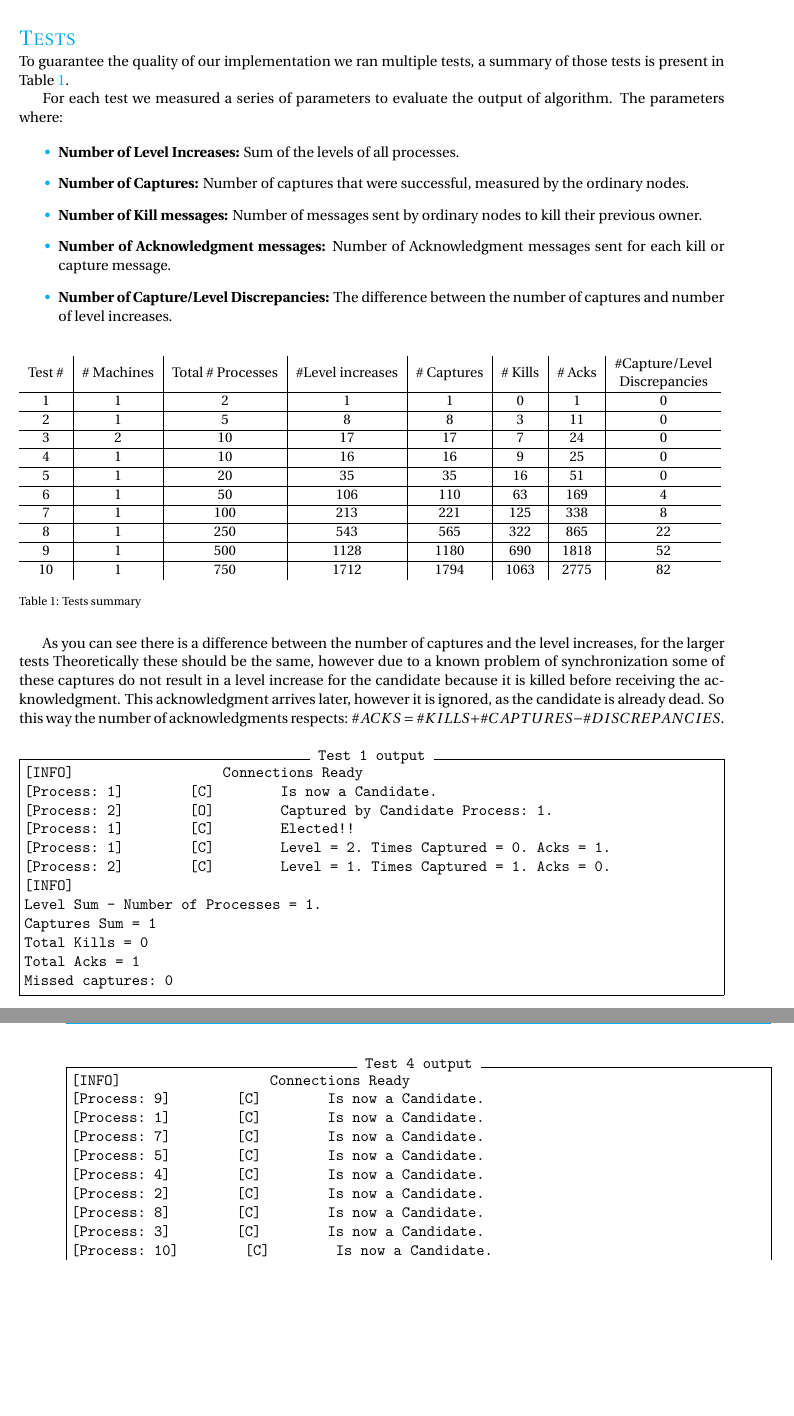
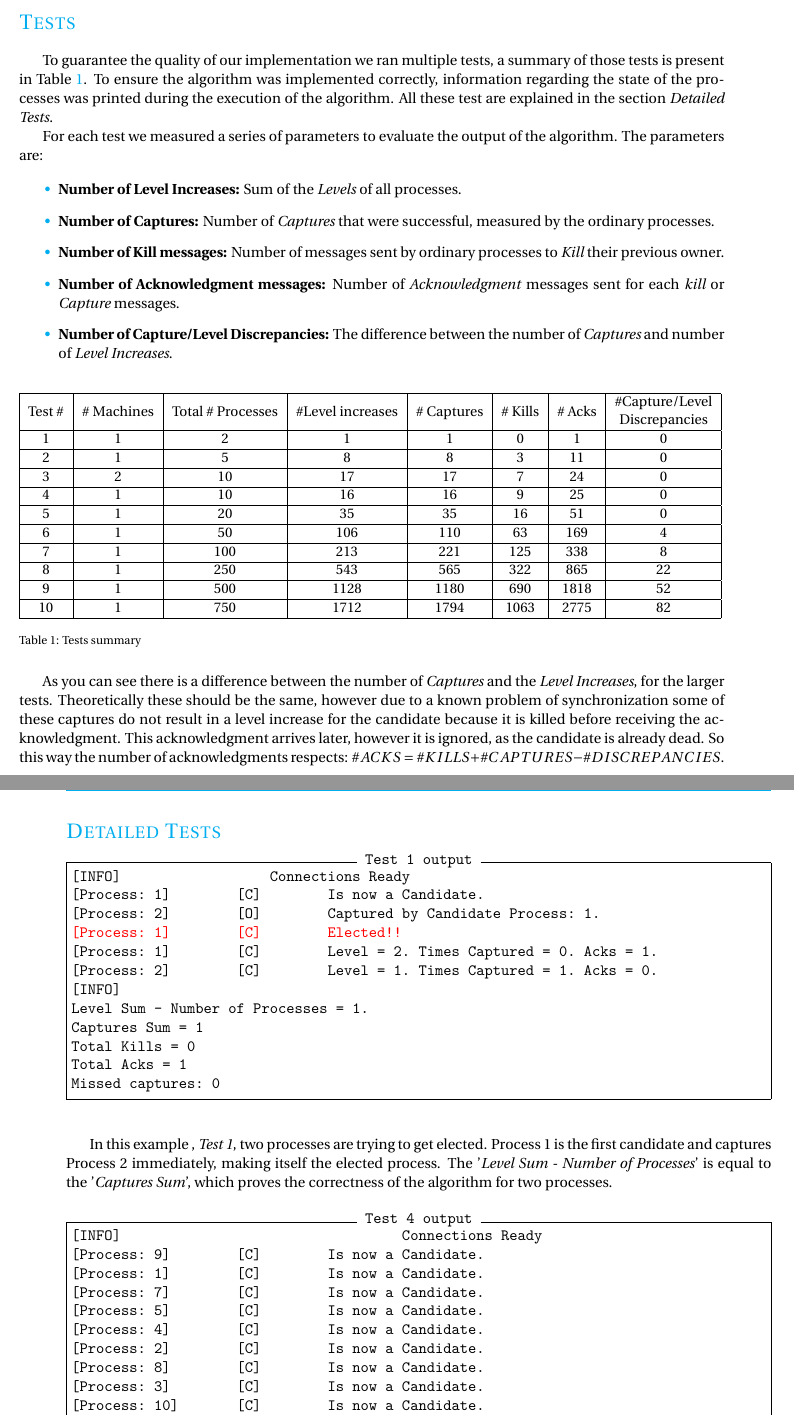
Before and after one commit to Joao-M-Almeida/AfekAndGafniAsynchronous, a LaTeX document (Report/report.tex, which reads Report/File1.tex, Report/File2.tex): two parts of pages 3 and 4 of 4 before the commit and two parts of pages 3 and 4 of 5 after it, joined at a grey line, cut so that both start at the same text, the shorter picture padded with empty space. Compiled offline with pdfLaTeX.

Commit message:
Updates in the report

```diff
--- a/Report/File1.tex
+++ b/Report/File1.tex
@@ -1,23 +1,26 @@
 \section*{Tests}
 
-To guarantee the quality of our implementation we ran multiple tests, a summary of those tests is present in Table \ref{tab:testtable}.
+	\vspace{10pt}
 
-For each test we measured a series of parameters to evaluate the output of algorithm. The parameters where:
+	\indent To guarantee the quality of our implementation we ran multiple tests, a summary of those tests is present in Table \ref{tab:testtable}. To ensure the algorithm was implemented correctly, information regarding the state of the processes was printed during the execution of the algorithm. All these test are explained in the section \textit{Detailed Tests}.
+
+	For each test we measured a series of parameters to evaluate the output of the algorithm. The parameters are:
 
 	\begin{itemize}
-\item{\textbf{Number of Level Increases:}} Sum of the levels of all processes.
+		\item{\textbf{Number of Level Increases:}} Sum of the \textit{Levels} of all processes.
 %\item{\textbf{Number of Capture Messages:}} Number of capture messages sent by all candidate nodes.
-\item{\textbf{Number of Captures:}} Number of captures that were successful, measured by the ordinary nodes.
-\item{\textbf{Number of Kill messages:}} Number of messages sent by ordinary nodes to kill their previous owner.
-\item{\textbf{Number of Acknowledgment messages:}} Number of Acknowledgment messages sent for each kill or capture message.
-\item{\textbf{Number of Capture/Level Discrepancies:}} The difference between the number of captures and number of level increases.
+		\item{\textbf{Number of Captures:}} Number of \textit{Captures} that were successful, measured by the ordinary processes.
+		\item{\textbf{Number of Kill messages:}} Number of messages sent by ordinary processes to \textit{Kill} their previous owner.
+		\item{\textbf{Number of Acknowledgment messages:}} Number of \textit{Acknowledgment} messages sent for each \textit{kill} or \textit{Capture} messages.
+		\item{\textbf{Number of Capture/Level Discrepancies:}} The difference between the number of \textit{Captures} and number of \textit{Level Increases}.
 
 	\end{itemize}
 
 	\begin{table}[h]
 		\centering
 		\resizebox{\textwidth}{!}{%
-\begin{tabular}{c|c|c|c|c|c|c|c}
+		\begin{tabular}{|c|c|c|c|c|c|c|c|}
+		\hline
 		Test \# & \# Machines & Total \# Processes & \#Level increases & \# Captures & \# Kills & \# Acks & \begin{tabular}[c]{@{}c@{}}\#Capture/Level \\ Discrepancies\end{tabular} \\ \hline
 		1 & 1 & 2 & 1 & 1 & 0 & 1 & 0 \\ \hline
 		2 & 1 & 5 & 8 & 8 & 3 & 11 & 0 \\ \hline
@@ -28,41 +31,12 @@ Test \# & \# Machines & Total \# Processes & \#Level increases & \# Captures & \
 		7 & 1 & 100 & 213 & 221 & 125 & 338 & 8 \\ \hline
 		8 & 1 & 250 & 543 & 565 & 322 & 865 & 22 \\ \hline
 		9 & 1 & 500 & 1128 & 1180 & 690 & 1818 & 52 \\ \hline
-10 & 1 & 750 & 1712 & 1794 & 1063 & 2775 & 82
+		10 & 1 & 750 & 1712 & 1794 & 1063 & 2775 & 82 \\ \hline
 		\end{tabular}
 		}
 		\caption{Tests summary}\label{tab:testtable}
 	\end{table}
 
-As you can see there is a difference between the number of captures and the level increases, for the larger tests Theoretically these should be the same, however due to a known problem of synchronization some of these captures do not result in a level increase for the candidate because it is killed before receiving the acknowledgment. This acknowledgment arrives later, however it is ignored, as the candidate is already dead. So this way the number of acknowledgments respects: $\#ACKS = \#KILLS+\#CAPTURES-\#DISCREPANCIES$.
-
-\vspace{10pt}
-
-\begin{Verbatim}[frame=single,label=Test 1 output]
-[INFO]	  	Connections Ready
-[Process: 1]	[C]	Is now a Candidate.
-[Process: 2]	[O]	Captured by Candidate Process: 1.
-[Process: 1]	[C]	Elected!!
-[Process: 1]	[C]	Level = 2. Times Captured = 0. Acks = 1.
-[Process: 2]	[C]	Level = 1. Times Captured = 1. Acks = 0.
-[INFO]
-Level Sum - Number of Processes = 1.
-Captures Sum = 1
-Total Kills = 0
-Total Acks = 1
-Missed captures: 0
-\end{Verbatim}
+	As you can see there is a difference between the number of \textit{Captures} and the \textit{Level Increases}, for the larger tests. Theoretically these should be the same, however due to a known problem of synchronization some of these captures do not result in a level increase for the candidate because it is killed before receiving the acknowledgment. This acknowledgment arrives later, however it is ignored, as the candidate is already dead. So this way the number of acknowledgments respects: $\#ACKS = \#KILLS+\#CAPTURES-\#DISCREPANCIES$.
 
 	\newpage
-
-\begin{Verbatim}[frame=single,label=Test 4 output]
-[INFO]	  	Connections Ready
-[Process: 9]	[C]	Is now a Candidate.
-[Process: 1]	[C]	Is now a Candidate.
-[Process: 7]	[C]	Is now a Candidate.
-[Process: 5]	[C]	Is now a Candidate.
-[Process: 4]	[C]	Is now a Candidate.
-[Process: 2]	[C]	Is now a Candidate.
-[Process: 8]	[C]	Is now a Candidate.
-[Process: 3]	[C]	Is now a Candidate.
-[Process: 10]	[C]	Is now a Candidate.
--- /dev/null
+++ b/Report/File2.tex
@@ -0,0 +1,36 @@
+\section*{Detailed Tests}
+
+	\vspace{10pt}
+
+	\begin{Verbatim}[commandchars=\\\{\},codes={\catcode`$=3\catcode`_=8},frame=single,label=Test 1 output]
+[INFO]	  	Connections Ready
+[Process: 1]	[C]	Is now a Candidate.
+[Process: 2]	[O]	Captured by Candidate Process: 1.
+\textcolor{red}{[Process: 1]	[C]	Elected!!}
+[Process: 1]	[C]	Level = 2. Times Captured = 0. Acks = 1.
+[Process: 2]	[C]	Level = 1. Times Captured = 1. Acks = 0.
+[INFO]
+Level Sum - Number of Processes = 1.
+Captures Sum = 1
+Total Kills = 0
+Total Acks = 1
+Missed captures: 0
+	\end{Verbatim}
+
+	\vspace{10pt}
+
+	In this example , \textit{Test 1}, two processes are trying to get elected. Process 1 is the first candidate and captures Process 2 immediately, making itself the elected process. The '\textit{Level Sum - Number of Processes}' is equal to the '\textit{Captures Sum}', which proves the correctness of the algorithm for two processes.
+
+	\vspace{10pt}
+
+	\begin{Verbatim}[commandchars=\\\{\},codes={\catcode`$=3\catcode`_=8},frame=single,label=Test 4 output]
+[INFO]	  			Connections Ready
+[Process: 9]	[C]	Is now a Candidate.
+[Process: 1]	[C]	Is now a Candidate.
+[Process: 7]	[C]	Is now a Candidate.
+[Process: 5]	[C]	Is now a Candidate.
+[Process: 4]	[C]	Is now a Candidate.
+[Process: 2]	[C]	Is now a Candidate.
+[Process: 8]	[C]	Is now a Candidate.
+[Process: 3]	[C]	Is now a Candidate.
+[Process: 10]       [C]	Is now a Candidate.
@@ -0,0 +64 @@
+[Process: 1]	[C]	Level = 2. Times Captured = 2. Acks = 4.
--- a/Report/report.tex
+++ b/Report/report.tex
@@ -1,4 +1,6 @@
 \documentclass{tudelft-report}
+\usepackage{indentfirst}
+
 
 % 1)Translates MATLAB code:
 \usepackage[framed,numbered,autolinebreaks,useliterate]{mcode}
```
Also changed, not shown: Report/report.pdf, Report/File1.tex (44 more changed lines), Report/File2.tex (47 more changed lines), Report/report.tex (3 more changed lines), 1 other file. Lines whose indentation alone changed are shown as unchanged.
